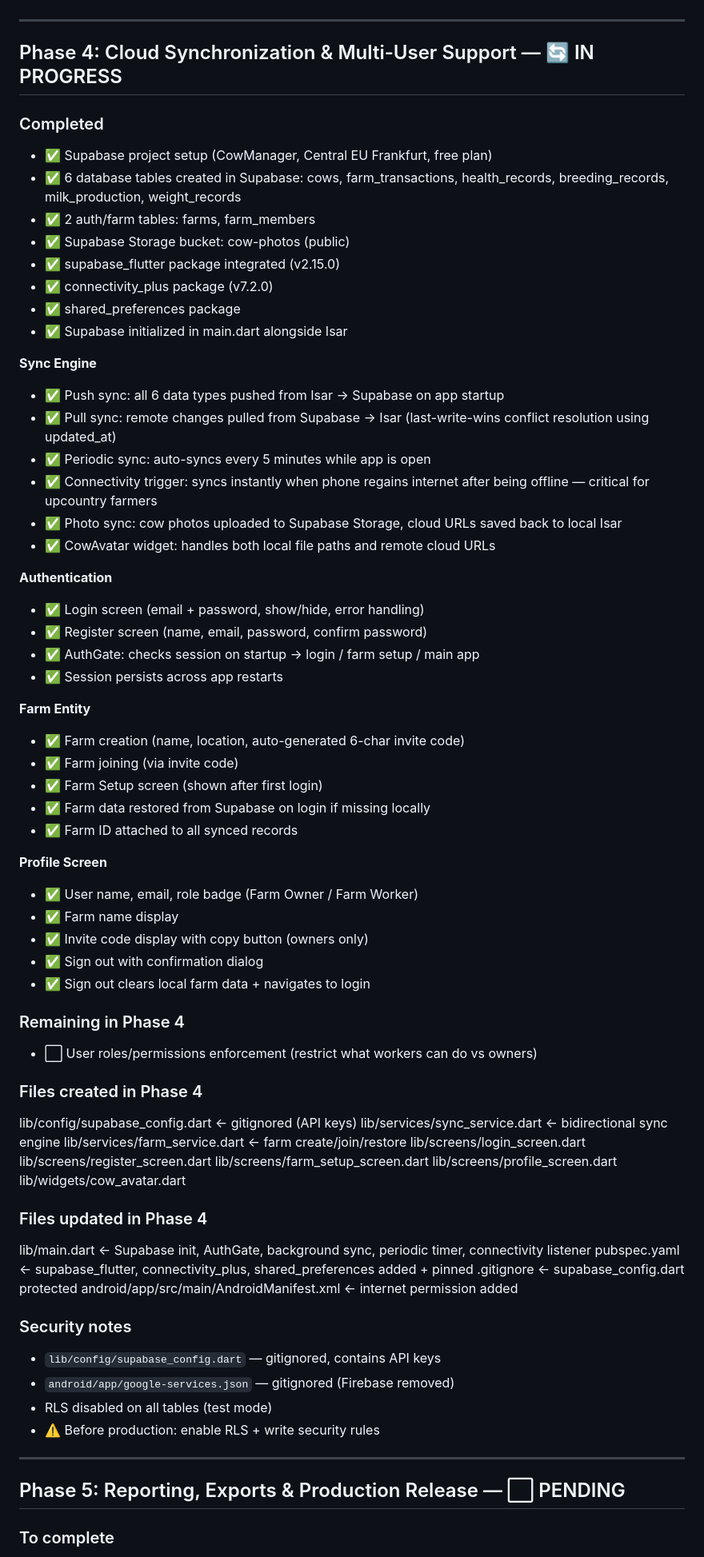
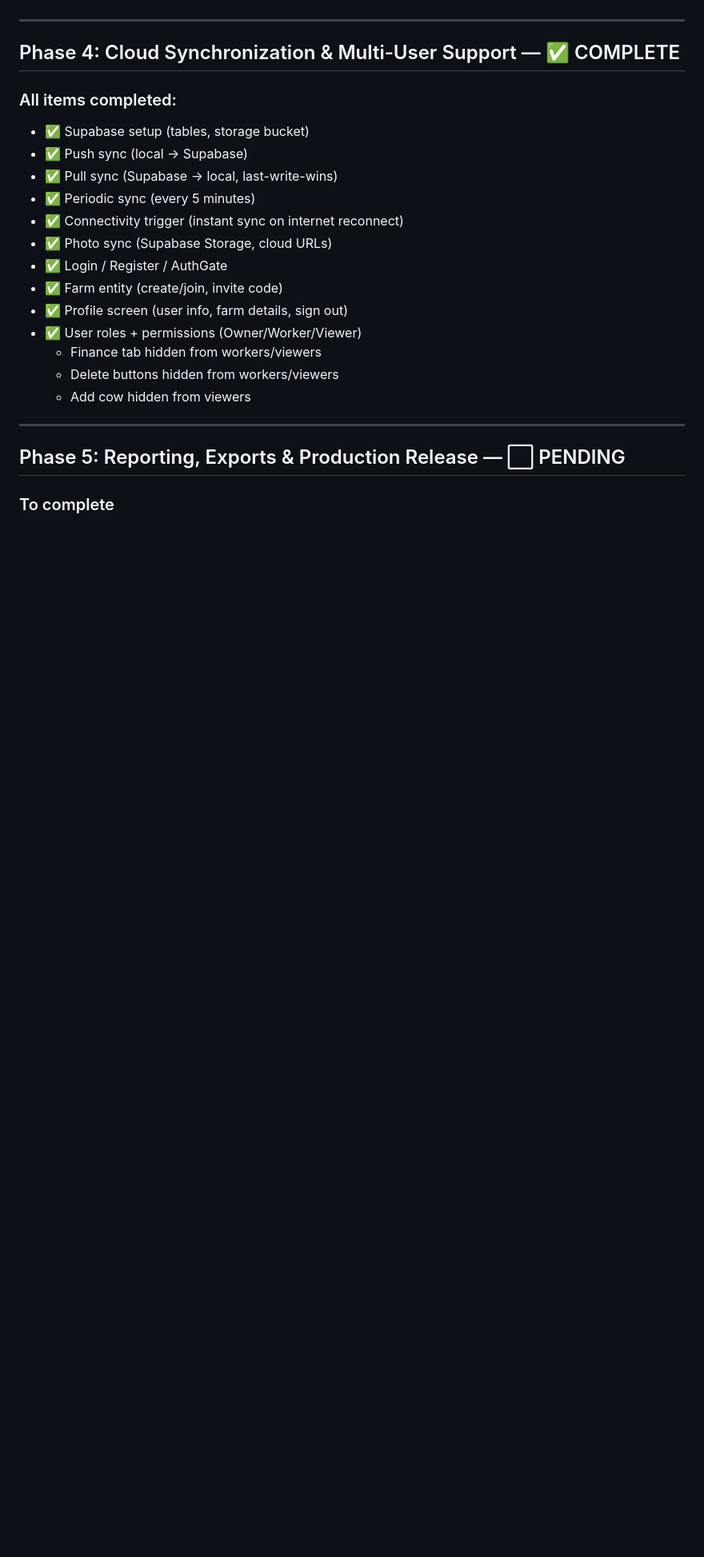
Before and after one commit to Emma-Ssali/MyCOW, a Markdown page: PROGRESS.md, the part around the change. Shown at 80% size. GitHub-like rendering; blank space fills up the shorter version.

Commit message:
PHASE 4 COMPLETE

```diff
--- a/PROGRESS.md
+++ b/PROGRESS.md
@@ -112,87 +112,22 @@ lib/screens/add_weight_record_screen.dart
 
 ---
 
-## Phase 4: Cloud Synchronization & Multi-User Support — 🔄 IN PROGRESS
+## Phase 4: Cloud Synchronization & Multi-User Support — ✅ COMPLETE
 
-### Completed
-- ✅ Supabase project setup (CowManager, Central EU Frankfurt, free plan)
-- ✅ 6 database tables created in Supabase:
-     cows, farm_transactions, health_records,
-     breeding_records, milk_production, weight_records
-- ✅ 2 auth/farm tables: farms, farm_members
-- ✅ Supabase Storage bucket: cow-photos (public)
-- ✅ supabase_flutter package integrated (v2.15.0)
-- ✅ connectivity_plus package (v7.2.0)
-- ✅ shared_preferences package
-- ✅ Supabase initialized in main.dart alongside Isar
-
-**Sync Engine**
-- ✅ Push sync: all 6 data types pushed from Isar → Supabase
-     on app startup
-- ✅ Pull sync: remote changes pulled from Supabase → Isar
-     (last-write-wins conflict resolution using updated_at)
-- ✅ Periodic sync: auto-syncs every 5 minutes while app is open
-- ✅ Connectivity trigger: syncs instantly when phone regains internet
-     after being offline — critical for upcountry farmers
-- ✅ Photo sync: cow photos uploaded to Supabase Storage,
-     cloud URLs saved back to local Isar
-- ✅ CowAvatar widget: handles both local file paths and
-     remote cloud URLs
-
-**Authentication**
-- ✅ Login screen (email + password, show/hide, error handling)
-- ✅ Register screen (name, email, password, confirm password)
-- ✅ AuthGate: checks session on startup →
-     login / farm setup / main app
-- ✅ Session persists across app restarts
-
-**Farm Entity**
-- ✅ Farm creation (name, location, auto-generated 6-char invite code)
-- ✅ Farm joining (via invite code)
-- ✅ Farm Setup screen (shown after first login)
-- ✅ Farm data restored from Supabase on login if missing locally
-- ✅ Farm ID attached to all synced records
-
-**Profile Screen**
-- ✅ User name, email, role badge (Farm Owner / Farm Worker)
-- ✅ Farm name display
-- ✅ Invite code display with copy button (owners only)
-- ✅ Sign out with confirmation dialog
-- ✅ Sign out clears local farm data + navigates to login
-
-### Remaining in Phase 4
-- ⬜ User roles/permissions enforcement
-     (restrict what workers can do vs owners)
-
-### Files created in Phase 4
-
-lib/config/supabase_config.dart ← gitignored (API keys)
-lib/services/sync_service.dart ← bidirectional sync engine
-lib/services/farm_service.dart ← farm create/join/restore
-lib/screens/login_screen.dart
-lib/screens/register_screen.dart
-lib/screens/farm_setup_screen.dart
-lib/screens/profile_screen.dart
-lib/widgets/cow_avatar.dart
-
-
-### Files updated in Phase 4
-
-lib/main.dart ← Supabase init, AuthGate, background sync,
-periodic timer, connectivity listener
-pubspec.yaml ← supabase_flutter, connectivity_plus,
-shared_preferences added + pinned
-.gitignore ← supabase_config.dart protected
-android/app/src/main/AndroidManifest.xml
-← internet permission added
-
-
-### Security notes
-- `lib/config/supabase_config.dart` — gitignored, contains API keys
-- `android/app/google-services.json` — gitignored (Firebase removed)
-- RLS disabled on all tables (test mode)
-- ⚠️ Before production: enable RLS + write security rules
-
+### All items completed:
+- ✅ Supabase setup (tables, storage bucket)
+- ✅ Push sync (local → Supabase)
+- ✅ Pull sync (Supabase → local, last-write-wins)
+- ✅ Periodic sync (every 5 minutes)
+- ✅ Connectivity trigger (instant sync on internet reconnect)
+- ✅ Photo sync (Supabase Storage, cloud URLs)
+- ✅ Login / Register / AuthGate
+- ✅ Farm entity (create/join, invite code)
+- ✅ Profile screen (user info, farm details, sign out)
+- ✅ User roles + permissions (Owner/Worker/Viewer)
+  - Finance tab hidden from workers/viewers
+  - Delete buttons hidden from workers/viewers
+  - Add cow hidden from viewers
 ---
 
 ## Phase 5: Reporting, Exports & Production Release — ⬜ PENDING
```
